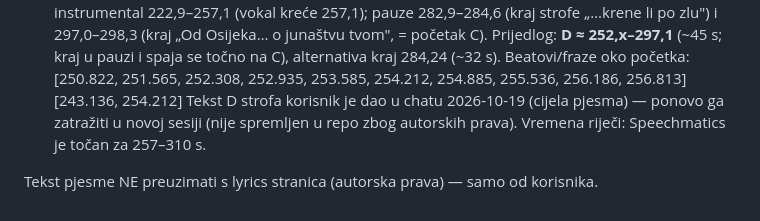
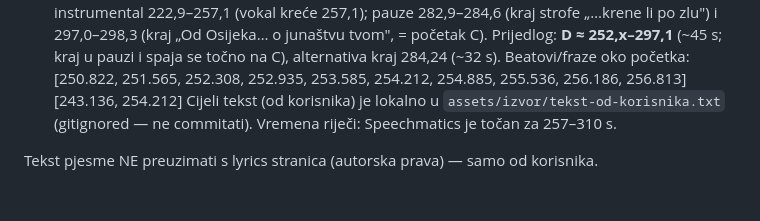
Before and after one commit to domovinatv/hyperframes-domovina-ai, a Markdown page: videos/dbhz-kralj-tomislav/NEXT.md, the part around the change. Drawn GitHub-style.

Commit message:
dbhz-kralj-tomislav: NEXT.md upućuje na lokalni tekst pjesme
Co-Authored-By: Claude Opus 5.5 <noreply@anthropic.com>

```diff
--- a/videos/dbhz-kralj-tomislav/NEXT.md
+++ b/videos/dbhz-kralj-tomislav/NEXT.md
@@ -113,8 +113,8 @@ izvor `/Volumes/DOMOVINA2TB/fetch_domovina_tv_output/_unlisted/20250613_m_p_thom
   o junaštvu tvom", = početak C).
   Prijedlog: **D ≈ 252,x–297,1** (~45 s; kraj u pauzi i spaja se točno na C),
   alternativa kraj 284,24 (~32 s). Beatovi/fraze oko početka: [250.822, 251.565, 252.308, 252.935, 253.585, 254.212, 254.885, 255.536, 256.186, 256.813] [243.136, 254.212]
-  Tekst D strofa korisnik je dao u chatu 2026-10-19 (cijela pjesma) — ponovo ga
-  zatražiti u novoj sesiji (nije spremljen u repo zbog autorskih prava).
+  Cijeli tekst (od korisnika) je lokalno u `assets/izvor/tekst-od-korisnika.txt`
+  (gitignored — ne commitati).
   Vremena riječi: Speechmatics je točan za 257–310 s.
 
 Tekst pjesme NE preuzimati s lyrics stranica (autorska prava) — samo od korisnika.
```
